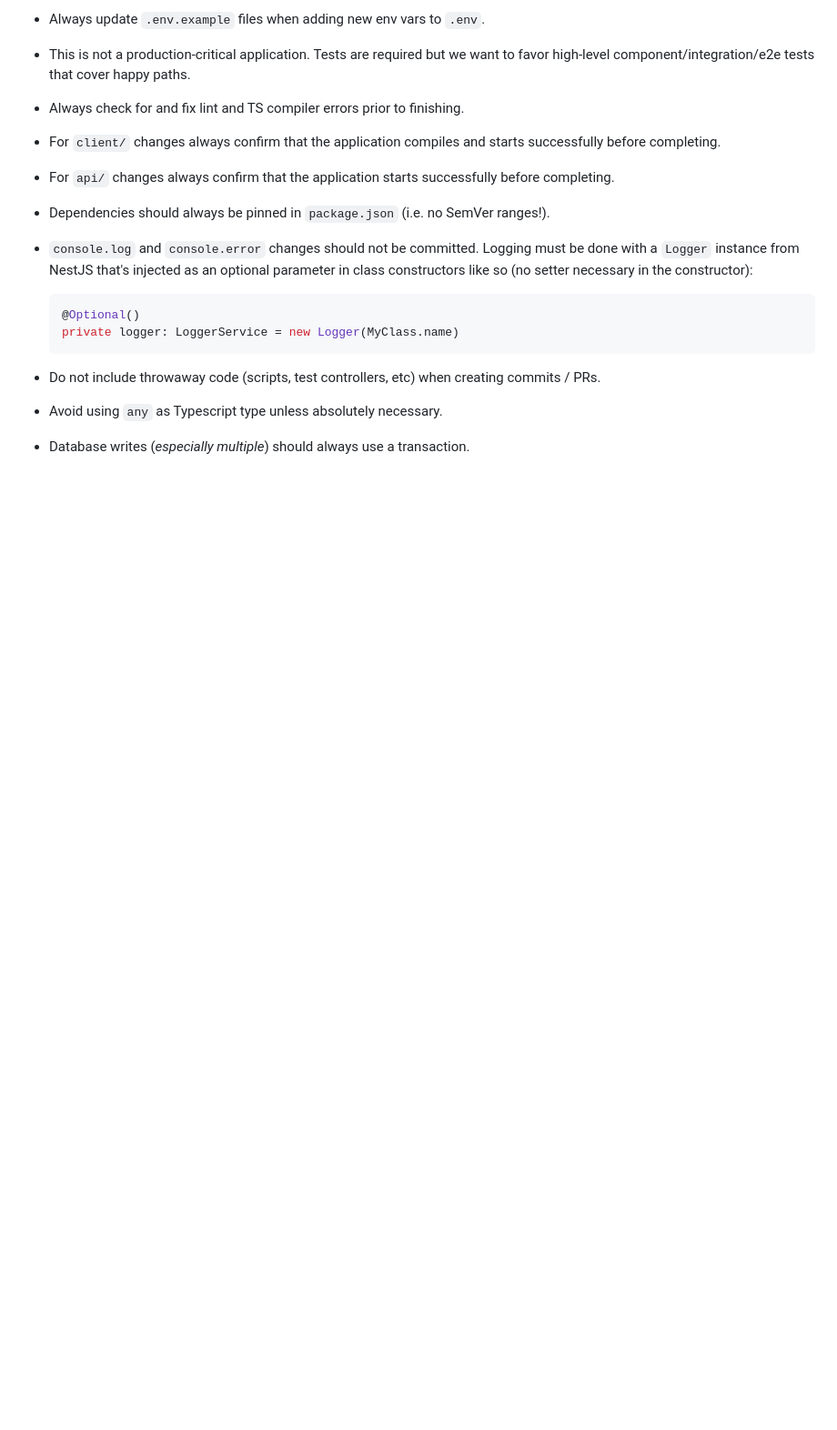
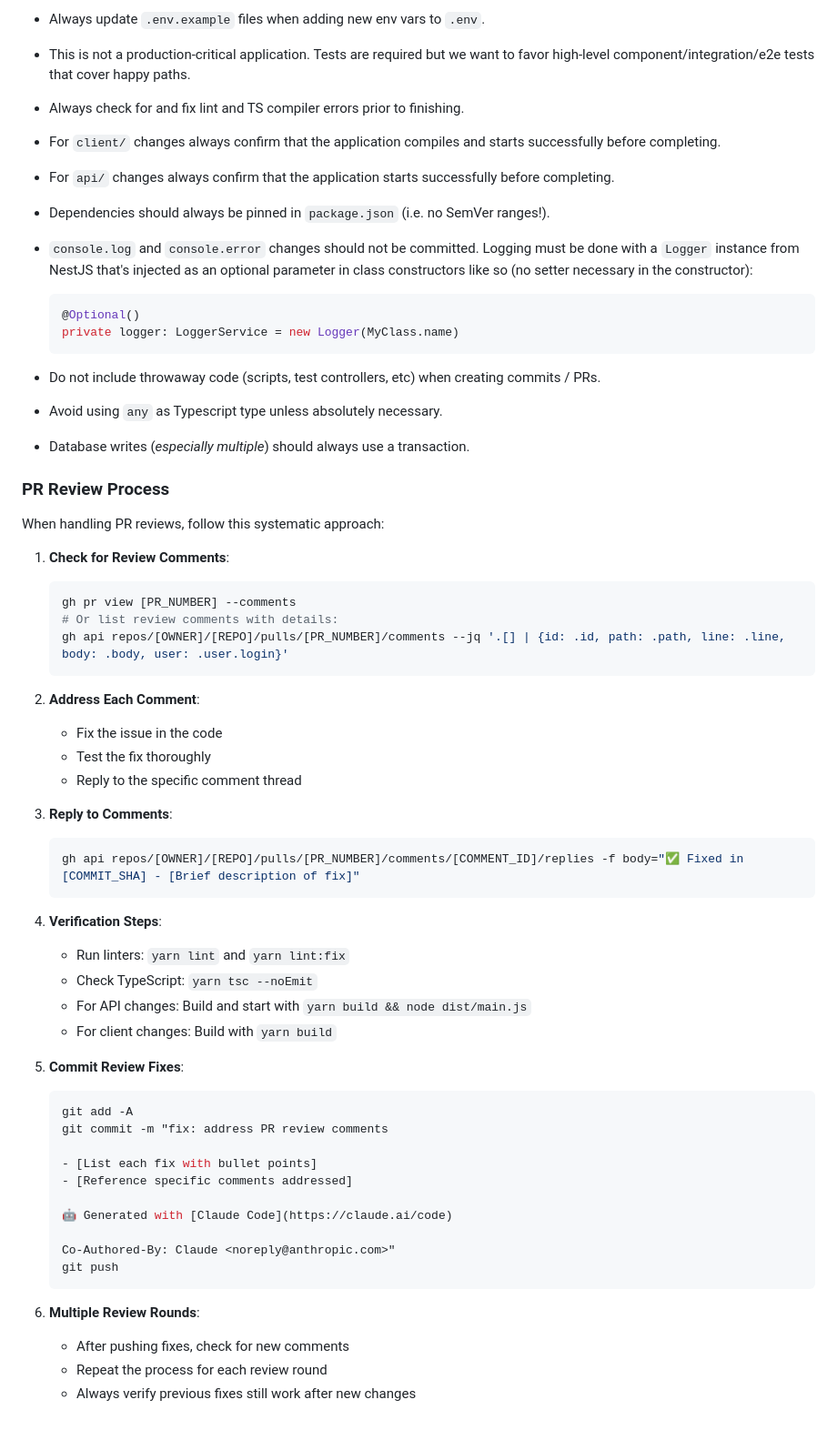
Before and after one commit to Drew-Kimberly/pga-pool, a Markdown page: CLAUDE.md, the part around the change. Shown at 91% size. Drawn GitHub-style; blank space fills up the shorter version.

Commit message:
docs: add PR review process to CLAUDE.md
Document the systematic PR review process for future reference:
- How to check for review comments using GitHub CLI
- Steps to address and reply to each comment
- Verification steps before committing fixes
- Commit message format for review fixes
- Process for handling multiple review rounds

This ensures consistent handling of PR reviews across the project.

🤖 Generated with [Claude Code](https://claude.ai/code)

Co-Authored-By: Claude <noreply@anthropic.com>

````diff
--- a/CLAUDE.md
+++ b/CLAUDE.md
@@ -205,3 +205,49 @@ high-level component/integration/e2e tests that cover happy paths.
 - Do not include throwaway code (scripts, test controllers, etc) when creating commits / PRs.
 - Avoid using `any` as Typescript type unless absolutely necessary.
 - Database writes (_especially multiple_) should always use a transaction.
+
+### PR Review Process
+
+When handling PR reviews, follow this systematic approach:
+
+1. **Check for Review Comments**:
+   ```bash
+   gh pr view [PR_NUMBER] --comments
+   # Or list review comments with details:
+   gh api repos/[OWNER]/[REPO]/pulls/[PR_NUMBER]/comments --jq '.[] | {id: .id, path: .path, line: .line, body: .body, user: .user.login}'
+   ```
+
+2. **Address Each Comment**:
+   - Fix the issue in the code
+   - Test the fix thoroughly
+   - Reply to the specific comment thread
+
+3. **Reply to Comments**:
+   ```bash
+   gh api repos/[OWNER]/[REPO]/pulls/[PR_NUMBER]/comments/[COMMENT_ID]/replies -f body="✅ Fixed in [COMMIT_SHA] - [Brief description of fix]"
+   ```
+
+4. **Verification Steps**:
+   - Run linters: `yarn lint` and `yarn lint:fix`
+   - Check TypeScript: `yarn tsc --noEmit`
+   - For API changes: Build and start with `yarn build && node dist/main.js`
+   - For client changes: Build with `yarn build`
+
+5. **Commit Review Fixes**:
+   ```bash
+   git add -A
+   git commit -m "fix: address PR review comments
+
+   - [List each fix with bullet points]
+   - [Reference specific comments addressed]
+
+   🤖 Generated with [Claude Code](https://claude.ai/code)
+
+   Co-Authored-By: Claude <noreply@anthropic.com>"
+   git push
+   ```
+
+6. **Multiple Review Rounds**:
+   - After pushing fixes, check for new comments
+   - Repeat the process for each review round
+   - Always verify previous fixes still work after new changes
````
